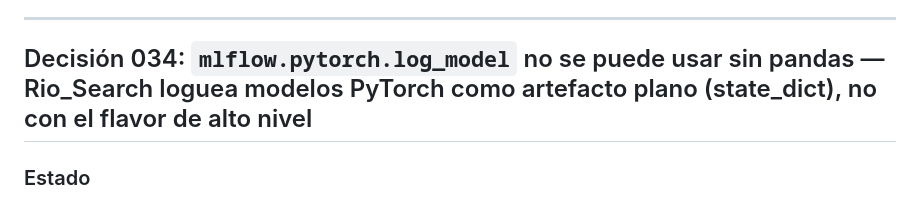
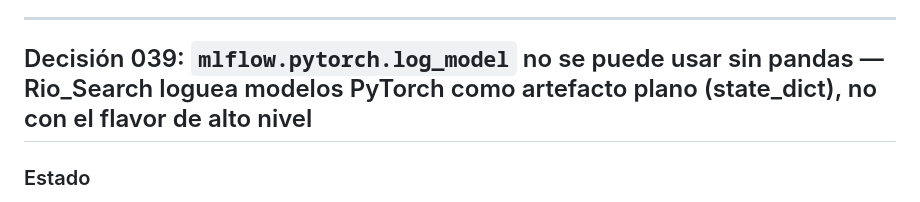
Before and after one commit to JoacoTschopp/rio-uruguay-hydro-pipeline, a Markdown page: docs/decisions.md, the part around the change. GitHub-like rendering.

Commit message:
Renumerar la decision del hallazgo mlflow.pytorch: 034 -> 039
Decisión 034 ya está ocupado en feature/ana-backfill-automation (extensión GEFS,
sin mergear a main todavía) y la Decisión 038 de esa misma rama es el propio plan
de Rio_Search. Uso 039 para no chocar cuando ambas ramas converjan en main.

```diff
--- a/docs/decisions.md
+++ b/docs/decisions.md
@@ -1962,7 +1962,7 @@ corra en Databricks, no en local.
 
 ---
 
-## Decisión 034: `mlflow.pytorch.log_model` no se puede usar sin pandas — Rio_Search loguea modelos PyTorch como artefacto plano (state_dict), no con el flavor de alto nivel
+## Decisión 039: `mlflow.pytorch.log_model` no se puede usar sin pandas — Rio_Search loguea modelos PyTorch como artefacto plano (state_dict), no con el flavor de alto nivel
 
 ### Estado
 
```
